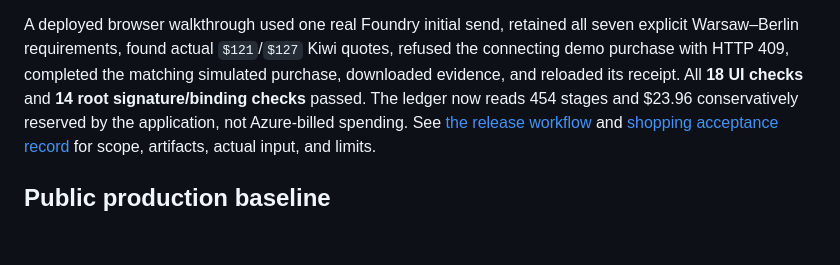
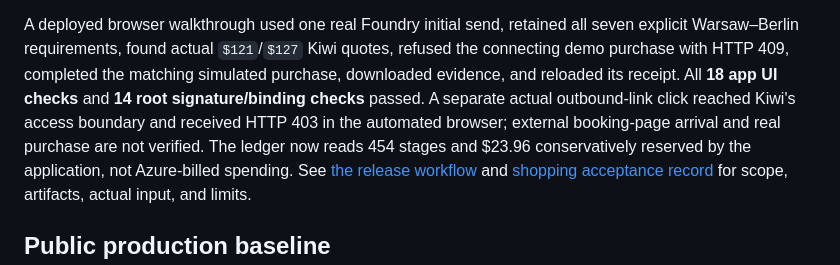
Before and after one commit to aci-commits4u/Nueva-Generacion, a Markdown page: docs/implementation-status.md, the part around the change. Rendered like a GitHub page; blank space fills up the shorter version.

```diff
--- a/docs/implementation-status.md
+++ b/docs/implementation-status.md
@@ -22,7 +22,10 @@ A deployed browser walkthrough used one real Foundry initial send, retained all
 seven explicit Warsaw–Berlin requirements, found actual `$121`/`$127` Kiwi
 quotes, refused the connecting demo purchase with HTTP 409, completed the
 matching simulated purchase, downloaded evidence, and reloaded its receipt.
-All **18 UI checks** and **14 root signature/binding checks** passed. The ledger
+All **18 app UI checks** and **14 root signature/binding checks** passed. A
+separate actual outbound-link click reached Kiwi's access boundary and received
+HTTP 403 in the automated browser; external booking-page arrival and real
+purchase are not verified. The ledger
 now reads 454 stages and $23.96 conservatively reserved by the application,
 not Azure-billed spending. See [the release workflow](24-environments-and-release.md)
 and [shopping acceptance record](25-live-shopping-and-uat.md) for scope,
```
Also changed, not shown: docs/25-live-shopping-and-uat.md (+11 -0 lines).
